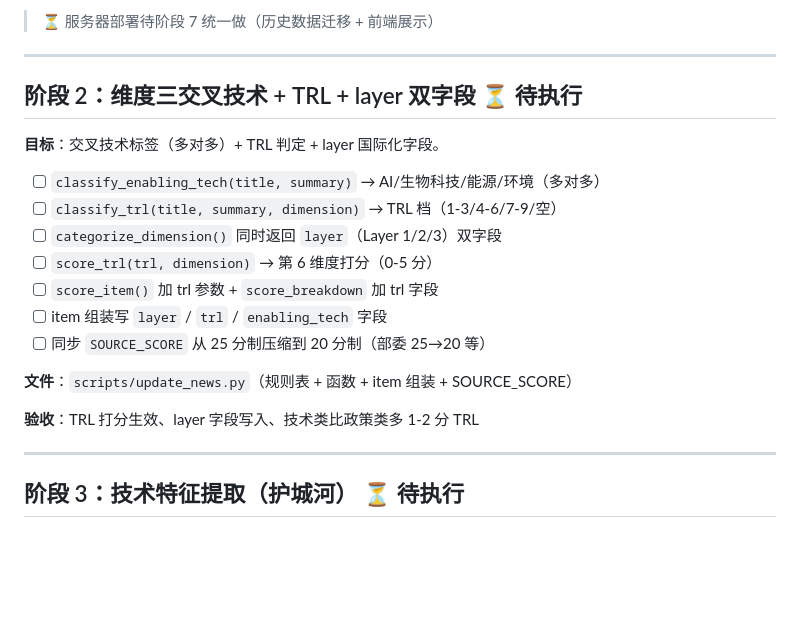
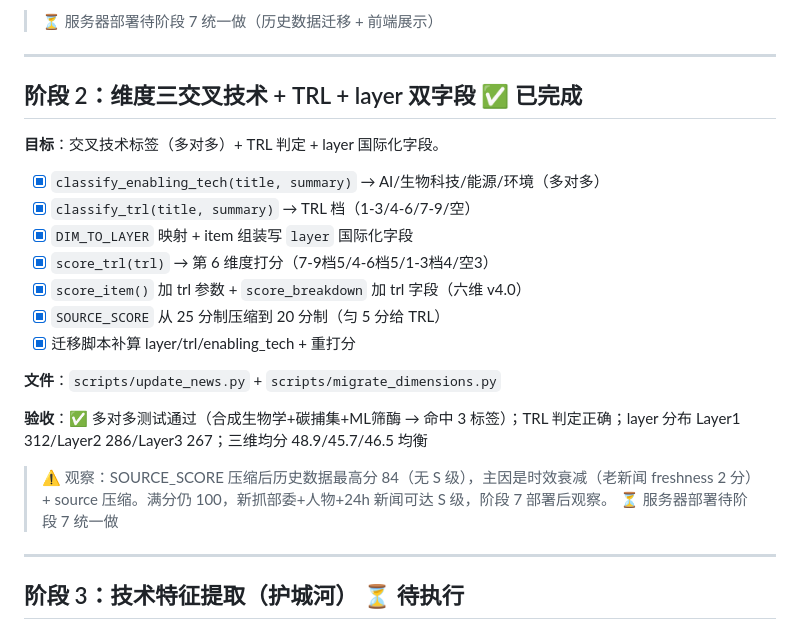
Before and after one commit to captainold/green-hot-news, a Markdown page: docs/项目计划与执行监督.md, the part around the change. Drawn GitHub-style; blank space fills up the shorter version.

Commit message:
docs: 阶段2 完成，更新执行监督文档

```diff
--- a/docs/项目计划与执行监督.md
+++ b/docs/项目计划与执行监督.md
@@ -53,21 +53,24 @@
 
 ---
 
-## 阶段 2：维度三交叉技术 + TRL + layer 双字段 ⏳ 待执行
+## 阶段 2：维度三交叉技术 + TRL + layer 双字段 ✅ 已完成
 
 **目标**：交叉技术标签（多对多）+ TRL 判定 + layer 国际化字段。
 
-- [ ] `classify_enabling_tech(title, summary)` → AI/生物科技/能源/环境（多对多）
-- [ ] `classify_trl(title, summary, dimension)` → TRL 档（1-3/4-6/7-9/空）
-- [ ] `categorize_dimension()` 同时返回 `layer`（Layer 1/2/3）双字段
-- [ ] `score_trl(trl, dimension)` → 第 6 维度打分（0-5 分）
-- [ ] `score_item()` 加 trl 参数 + `score_breakdown` 加 trl 字段
-- [ ] item 组装写 `layer` / `trl` / `enabling_tech` 字段
-- [ ] 同步 `SOURCE_SCORE` 从 25 分制压缩到 20 分制（部委 25→20 等）
+- [x] `classify_enabling_tech(title, summary)` → AI/生物科技/能源/环境（多对多）
+- [x] `classify_trl(title, summary)` → TRL 档（1-3/4-6/7-9/空）
+- [x] `DIM_TO_LAYER` 映射 + item 组装写 `layer` 国际化字段
+- [x] `score_trl(trl)` → 第 6 维度打分（7-9档5/4-6档5/1-3档4/空3）
+- [x] `score_item()` 加 trl 参数 + `score_breakdown` 加 trl 字段（六维 v4.0）
+- [x] `SOURCE_SCORE` 从 25 分制压缩到 20 分制（匀 5 分给 TRL）
+- [x] 迁移脚本补算 layer/trl/enabling_tech + 重打分
 
-**文件**：`scripts/update_news.py`（规则表 + 函数 + item 组装 + SOURCE_SCORE）
+**文件**：`scripts/update_news.py` + `scripts/migrate_dimensions.py`
 
-**验收**：TRL 打分生效、layer 字段写入、技术类比政策类多 1-2 分 TRL
+**验收**：✅ 多对多测试通过（合成生物学+碳捕集+ML筛酶 → 命中 3 标签）；TRL 判定正确；layer 分布 Layer1 312/Layer2 286/Layer3 267；三维均分 48.9/45.7/46.5 均衡
+
+> ⚠️ 观察：SOURCE_SCORE 压缩后历史数据最高分 84（无 S 级），主因是时效衰减（老新闻 freshness 2 分）+ source 压缩。满分仍 100，新抓部委+人物+24h 新闻可达 S 级，阶段 7 部署后观察。
+> ⏳ 服务器部署待阶段 7 统一做
 
 ---
 
```
